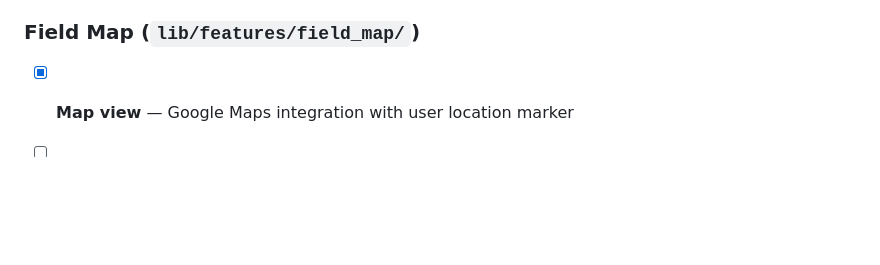
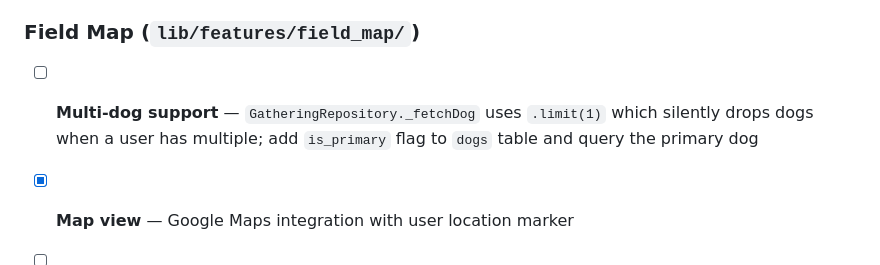
Before and after one commit to andreparames/dogsafield, a Markdown page: TODO.md, the part around the change. GitHub-like rendering; blank space fills up the shorter version.

Commit message:
docs: add multi-dog support item to TODO.md

```diff
--- a/TODO.md
+++ b/TODO.md
@@ -12,6 +12,7 @@
 - [x] **Skip onboarding** — returning users with existing profiles skip onboarding and go to the map
 
 ### Field Map (`lib/features/field_map/`)
+- [ ] **Multi-dog support** — `GatheringRepository._fetchDog` uses `.limit(1)` which silently drops dogs when a user has multiple; add `is_primary` flag to `dogs` table and query the primary dog
 - [x] **Map view** — Google Maps integration with user location marker
 - [ ] **Hide user location marker** — the red dot on current location is redundant, remove it
 - [ ] **RSVP filter: local toggle, no re-fetch** — load all markers once, hide/show based on RSVP flag instead of re-querying Supabase
```
